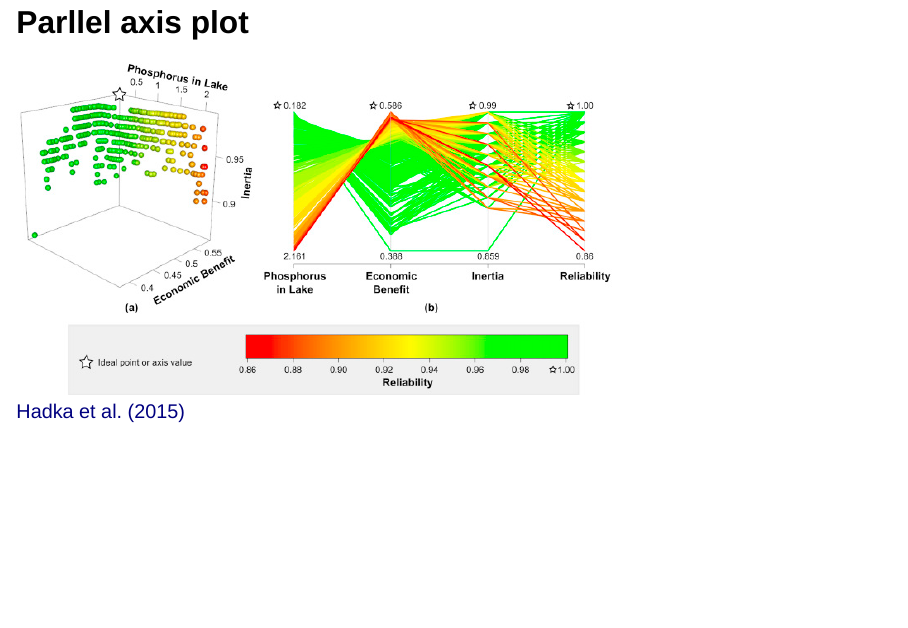
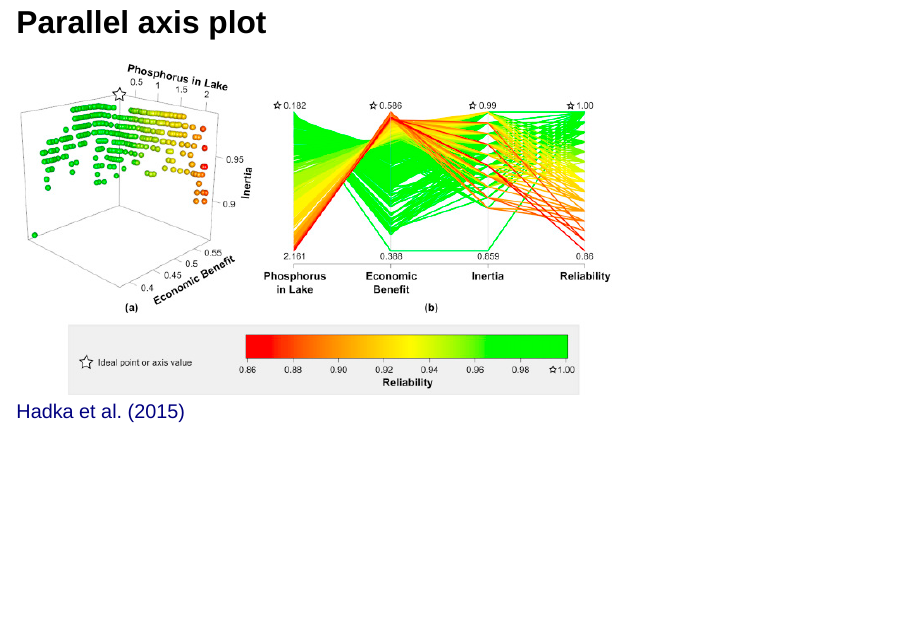
Before and after one commit to abpoll/engs199.20, a Quarto document (slides/lecture05-tradeoffs.qmd): page 18 of 23. Rendered offline with R 4.5, knitr and Pandoc in place of Quarto, with nearby package versions; drawn as Slidy slides in place of the format the file asks for.

Commit message:
fix typo

```diff
--- a/slides/lecture05-tradeoffs.qmd
+++ b/slides/lecture05-tradeoffs.qmd
@@ -101,7 +101,7 @@ Take turns naming one
 
 ![[Hadka et al. (2015)](https://doi.org/10.1016/j.envsoft.2015.07.014)](../_assets/img/pareto_points.jpg)
 
-## Parllel axis plot
+## Parallel axis plot
 ![[Hadka et al. (2015)](https://doi.org/10.1016/j.envsoft.2015.07.014)](../_assets/img/parallel_axis.jpg)
 
 ## Small multiples {.nostretch}
```
